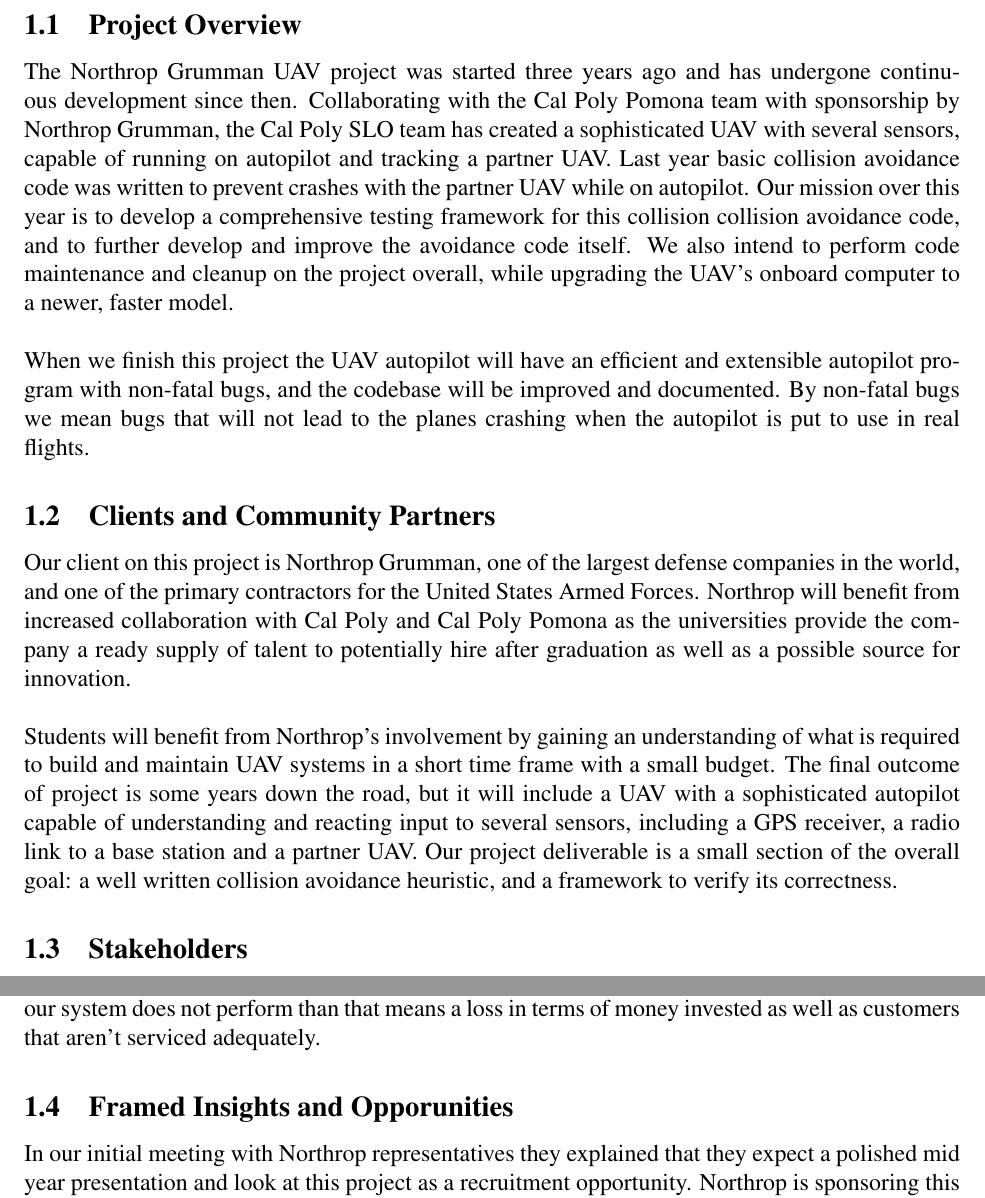
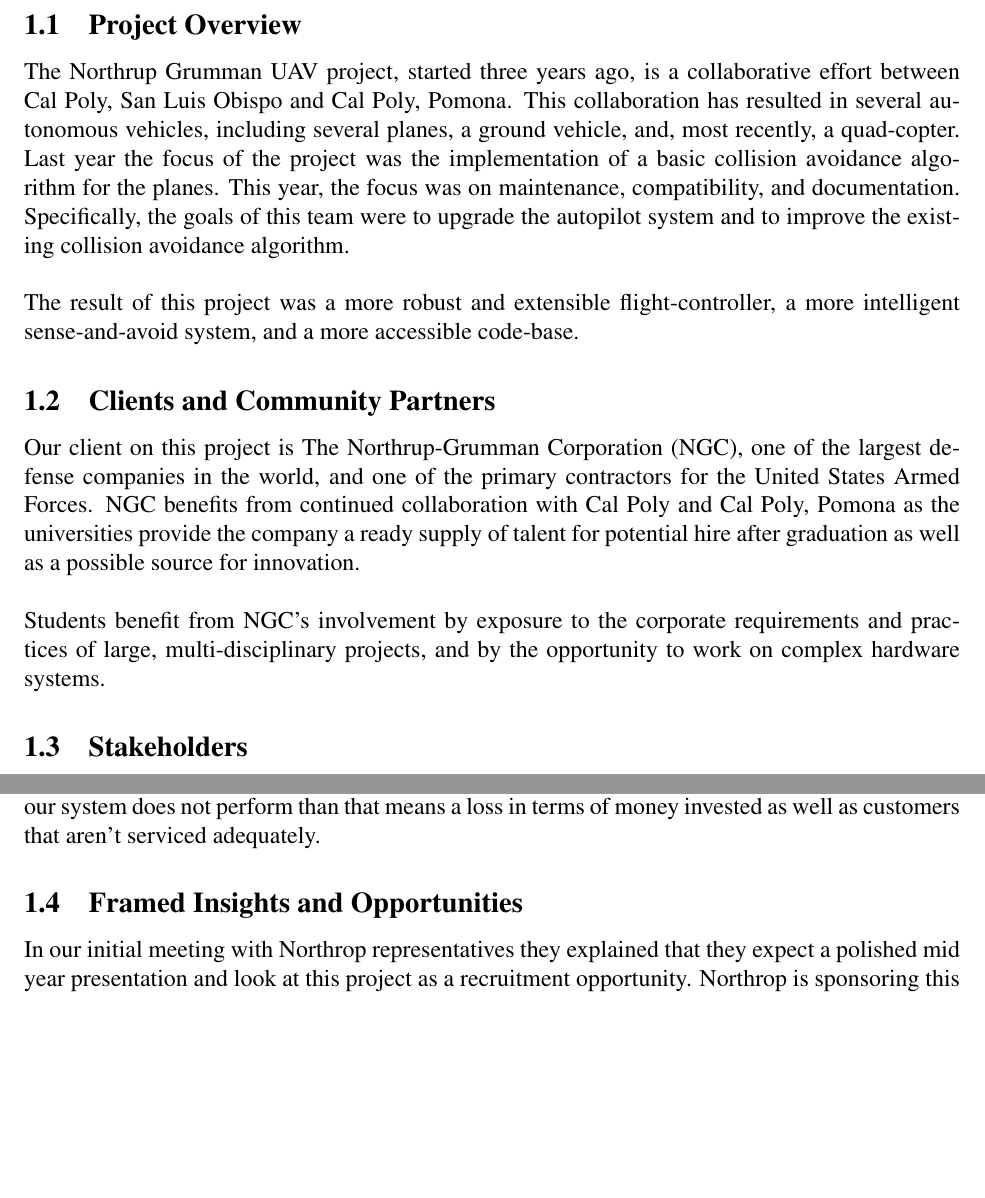
Before and after one commit to CalPolyUAV/final-report, a LaTeX document (report.tex): two parts of pages 3 and 4 of 13, joined at a grey line, cut so that both start at the same text, the shorter picture padded with empty space. Compiled offline with pdfLaTeX.

Commit message:
Introduction and then some

```diff
--- a/report.tex
+++ b/report.tex
@@ -53,19 +54,22 @@
 
 \section{Introduction}
 \subsection{Project Overview}
-The Northrop Grumman UAV project was started three years ago and has undergone continuous development since then. Collaborating with the Cal Poly Pomona team with sponsorship by Northrop Grumman, the Cal Poly SLO team has created a sophisticated UAV with several sensors, capable of running on autopilot and tracking a partner UAV. Last year basic collision avoidance code was written to prevent crashes with the partner UAV while on autopilot. Our mission over this year is to develop a comprehensive testing framework for this collision collision avoidance code, and to further develop and improve the avoidance code itself. We also intend to perform code maintenance and cleanup on the project overall, while upgrading the UAV’s onboard computer to a newer, faster model.\\\\
-When we finish this project the UAV autopilot will have an efficient and extensible autopilot program with non-fatal bugs, and the codebase will be improved and documented. By non-fatal bugs we mean bugs that will not lead to the planes crashing when the autopilot is put to use in real flights.
+The Northrup Grumman UAV project, started three years ago, is a collaborative effort between Cal Poly, San Luis Obispo and Cal Poly, Pomona. This collaboration has resulted in several autonomous vehicles, including several planes, a ground vehicle, and, most recently, a quad-copter. Last year the focus of the project was the implementation of a basic collision avoidance algorithm for the planes. This year, the focus was on maintenance, compatibility, and documentation. Specifically, the goals of this team were to upgrade the autopilot system and to improve the existing collision avoidance algorithm.\\\\
+The result of this project was a more robust and extensible flight-controller, a more intelligent sense-and-avoid system, and a more accessible code-base.
 
 \subsection{Clients and Community Partners}
-Our client on this project is Northrop Grumman, one of the largest defense companies in the world, and one of the primary contractors for the United States Armed Forces. Northrop will benefit from increased collaboration with Cal Poly and Cal Poly Pomona as the universities provide the company a ready supply of talent to potentially hire after graduation as well as a possible source for innovation.\\\\
-Students will benefit from Northrop’s involvement by gaining an understanding of what is required to build and maintain UAV systems in a short time frame with a small budget. The final outcome of project is some years down the road, but it will include a UAV with a sophisticated autopilot capable of understanding and reacting input to several sensors, including a GPS receiver, a radio link to a base station and a partner UAV. Our project deliverable is a small section of the overall goal: a well written collision avoidance heuristic, and a framework to verify its correctness.
+Our client on this project is The Northrup-Grumman Corporation (NGC), one of the largest defense companies in the world, and one of the primary contractors for the United States Armed Forces. NGC benefits from continued collaboration with Cal Poly and Cal Poly, Pomona as the universities provide the company a ready supply of talent for potential hire after graduation as well as a possible source for innovation.\\\\
+Students benefit from NGC’s involvement by exposure to the corporate requirements and practices of large, multi-disciplinary projects, and by the opportunity to work on complex hardware systems.
+
+% NOTE, THIS SHOULD BE MOVED TO SOME OTHER SECTION.
+% The final outcome of project is some years down the road, but it will include a UAV with a sophisticated autopilot capable of understanding and reacting input to several sensors, including a GPS receiver, a radio link to a base station and a partner UAV. Our project deliverable is a small section of the overall goal: a well written collision avoidance heuristic, and a framework to verify its correctness.
 
 \subsection{Stakeholders}
 The stakeholders most immediately affected by our work on the UAV are the other members of the project that are outside of the Capstone group. How the system operates reflects on every member of the team regardless of what each member actually worked on. If everyone in the team does a great job on their own responsibilities, everyone will benefit when the demonstration takes place at the end of the year.\\\\
 The Cal Poly Pomona team, working on their own version of the UAV system, has a significant stake in the outcome of our group’s project. They had previously attempted to build a collision avoidance system but it was non-functional. If successful, our system would both lead to a more successful mutual demo, reflecting well on both teams, and also give us the knowledge to potentially help the Pomona team with any residual issues they might be having. Additionally, both Cal Poly Pomona and Cal Poly SLO universities are stakeholders in this project. This project provides a valuable resource to help students at the schools pursue their interests and forward their career prospects.  Also, the schools can potentially use projects like ours that involve high profile sponsors as recruitment tools for future students.\\\\
 Finally, there are external stakeholders that might have to rely on our system to perform their job. These potential stakeholders include the military, search and rescue teams and companies in need of a delivery system such as Amazon. In the case of the military and search and rescue teams, the performance of the UAV could mean saving or losing lives which makes the effectiveness of our system critical. In the case of a company like Amazon the use of UAVs to deliver products may not put any lives at risk, but its still a significant economic investment for a company to make. If our system does not perform than that means a loss in terms of money invested as well as customers that aren’t serviced adequately.
 
-\subsection{Framed Insights and Opporunities}
+\subsection{Framed Insights and Opportunities}
 In our initial meeting with Northrop representatives they explained that they expect a polished mid year presentation and look at this project as a recruitment opportunity. Northrop is sponsoring this project and they expect a professional and well thought out presentation to communicate our design, which will give them a clear image of what their time and money is producing. Additionally, as a large company they are in constant need of new talent to add to their workforce. If we can do a great job on this project than that gives Northrop an immediate pool of talent to draw from that they know is up to their standards.\\\\
 A group of stakeholders that have needs separate from the client is the non-Capstone members of the UAV team. They need us to do a good job on our part of the project and be available to communicate about the project as necessary. The first point is important because how well we execute our part of the project will reflect on every member of the group. Additionally, the team needs us to be effective communicators to avoid issues between different branches of the project. For example, if we need a sensor mounted on the aircraft we need to let the right people know promptly so they can execute our request in a manner that makes sense for them. If we don't adequately describe what we want, or don't let them know till the last minute, issues can easily arise.\\\\
 With respect to the more external stakeholders, the only need is for our system to function. We likely will never speak directly to any member of the military or search and rescue team, but they will only employ our system if it functions as expected. If a UAV loaded with our logic and hardware system is sent out to deliver supplies or locate a lost person, than that is exactly what the system needs to do. It is up to us to make sure our design is implemented effectively to meet these potential needs that could have massive real world ramifications.\\\\
```
Also changed, not shown: report.tex (1 more changed lines).
